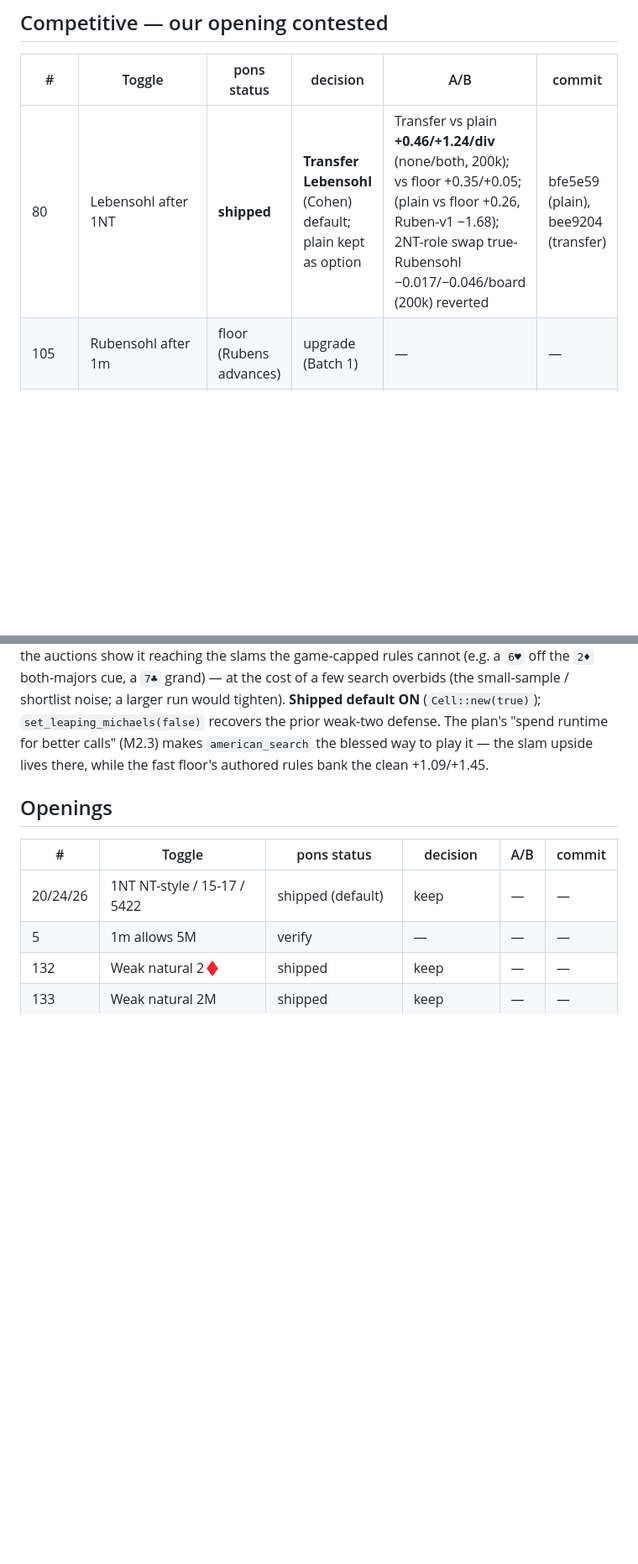
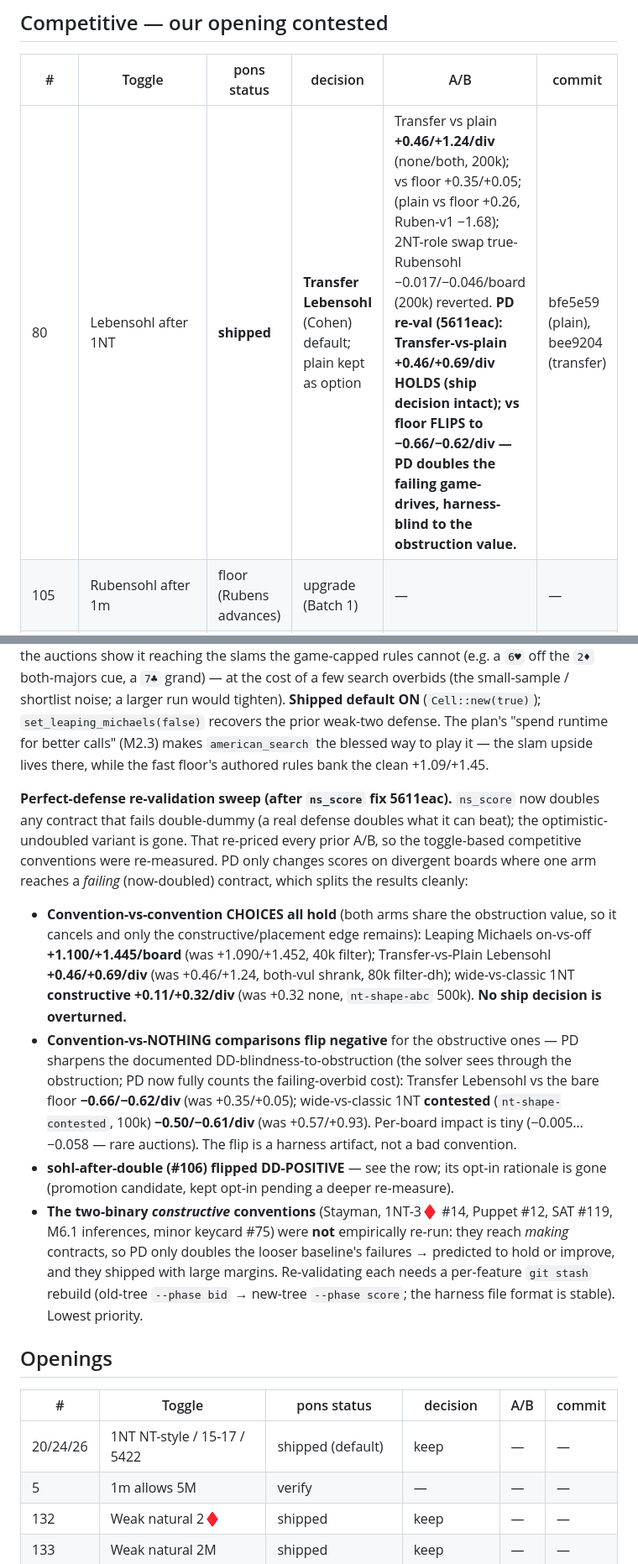
Before and after one commit to jdh8/pons, a Markdown page: docs/ai-bidder/21gf-ledger.md, 2 parts joined by grey strips. Shown at 84% size. Drawn GitHub-style; blank space fills up the shorter version.

Commit message:
docs(ai-bidder): perfect-defense re-validation sweep of competitive conventions
Re-measure the toggle-based competitive A/Bs under the corrected ns_score
(perfect-defense doubling, 5611eac). Convention-vs-convention choices hold
(LM on +1.10/+1.45, Transfer>Plain +0.46/+0.69, wide>classic constructive
+0.11/+0.32) — no ship decision overturned; convention-vs-nothing comparisons
flip negative for the obstructive ones (Lebensohl-vs-floor, wide-1NT contested),
PD sharpening the harness's blindness to obstruction; sohl-after-double flips
DD-positive (+0.154/+0.245 board), its opt-in basis gone — kept opt-in for now.
The two-binary constructive conventions reach making contracts (PD only doubles
failures) so they are predicted to hold and were not re-run.

Co-Authored-By: Claude Opus 4.8 <noreply@anthropic.com>

```diff
--- a/docs/ai-bidder/21gf-ledger.md
+++ b/docs/ai-bidder/21gf-ledger.md
@@ -86,7 +86,7 @@ balancing/reopening, and slam accuracy (missed grands).
 
 | # | Toggle | pons status | decision | A/B | commit |
 |---|--------|-------------|----------|-----|--------|
-| 80 | Lebensohl after 1NT | **shipped** | **Transfer Lebensohl** (Cohen) default; plain kept as option | Transfer vs plain **+0.46/+1.24/div** (none/both, 200k); vs floor +0.35/+0.05; (plain vs floor +0.26, Ruben-v1 −1.68); 2NT-role swap true-Rubensohl −0.017/−0.046/board (200k) reverted | bfe5e59 (plain), bee9204 (transfer) |
+| 80 | Lebensohl after 1NT | **shipped** | **Transfer Lebensohl** (Cohen) default; plain kept as option | Transfer vs plain **+0.46/+1.24/div** (none/both, 200k); vs floor +0.35/+0.05; (plain vs floor +0.26, Ruben-v1 −1.68); 2NT-role swap true-Rubensohl −0.017/−0.046/board (200k) reverted. **PD re-val (5611eac): Transfer-vs-plain +0.46/+0.69/div HOLDS (ship decision intact); vs floor FLIPS to −0.66/−0.62/div — PD doubles the failing game-drives, harness-blind to the obstruction value.** | bfe5e59 (plain), bee9204 (transfer) |
 | 105 | Rubensohl after 1m | floor (Rubens advances) | upgrade (Batch 1) | — | — |
 | 100 | Responsive double | partial; overcall-ext tried — DD-negative | **keep floor** (don't ship the light overcall double) | takeout-X-then-raise authored (`defense.rs`); 8+ floor double after partner's *overcall* A/B'd **−0.034/board, −2.37/div** (200k, 1.4% div) → reverted | reverted |
 | 83 | Maximal doubles | gap | add (Batch 1) | — | — |
@@ -238,6 +238,35 @@ the prior weak-two defense. The plan's "spend runtime for better calls" (M2.3)
 makes `american_search` the blessed way to play it — the slam upside lives there,
 while the fast floor's authored rules bank the clean +1.09/+1.45.
 
+**Perfect-defense re-validation sweep (after `ns_score` fix 5611eac).** `ns_score`
+now doubles any contract that fails double-dummy (a real defense doubles what it
+can beat); the optimistic-undoubled variant is gone. That re-priced every prior
+A/B, so the toggle-based competitive conventions were re-measured. PD only changes
+scores on divergent boards where one arm reaches a *failing* (now-doubled)
+contract, which splits the results cleanly:
+
+- **Convention-vs-convention CHOICES all hold** (both arms share the obstruction
+  value, so it cancels and only the constructive/placement edge remains): Leaping
+  Michaels on-vs-off **+1.100/+1.445/board** (was +1.090/+1.452, 40k filter);
+  Transfer-vs-Plain Lebensohl **+0.46/+0.69/div** (was +0.46/+1.24, both-vul
+  shrank, 80k filter-dh); wide-vs-classic 1NT **constructive** **+0.11/+0.32/div**
+  (was +0.32 none, `nt-shape-abc` 500k). **No ship decision is overturned.**
+- **Convention-vs-NOTHING comparisons flip negative** for the obstructive ones —
+  PD sharpens the documented DD-blindness-to-obstruction (the solver sees through
+  the obstruction; PD now fully counts the failing-overbid cost): Transfer
+  Lebensohl vs the bare floor **−0.66/−0.62/div** (was +0.35/+0.05); wide-vs-classic
+  1NT **contested** (`nt-shape-contested`, 100k) **−0.50/−0.61/div** (was
+  +0.57/+0.93). Per-board impact is tiny (−0.005…−0.058 — rare auctions). The flip
+  is a harness artifact, not a bad convention.
+- **sohl-after-double (#106) flipped DD-POSITIVE** — see the row; its opt-in
+  rationale is gone (promotion candidate, kept opt-in pending a deeper re-measure).
+- **The two-binary *constructive* conventions** (Stayman, 1NT-3♦ #14, Puppet #12,
+  SAT #119, M6.1 inferences, minor keycard #75) were **not** empirically re-run:
+  they reach *making* contracts, so PD only doubles the looser baseline's failures
+  → predicted to hold or improve, and they shipped with large margins. Re-validating
+  each needs a per-feature `git stash` rebuild (old-tree `--phase bid` → new-tree
+  `--phase score`; the harness file format is stable). Lowest priority.
+
 ## Openings
 
 | # | Toggle | pons status | decision | A/B | commit |
```
Also changed, not shown: other parts of docs/ai-bidder/21gf-ledger.md (+2 -2 lines).
